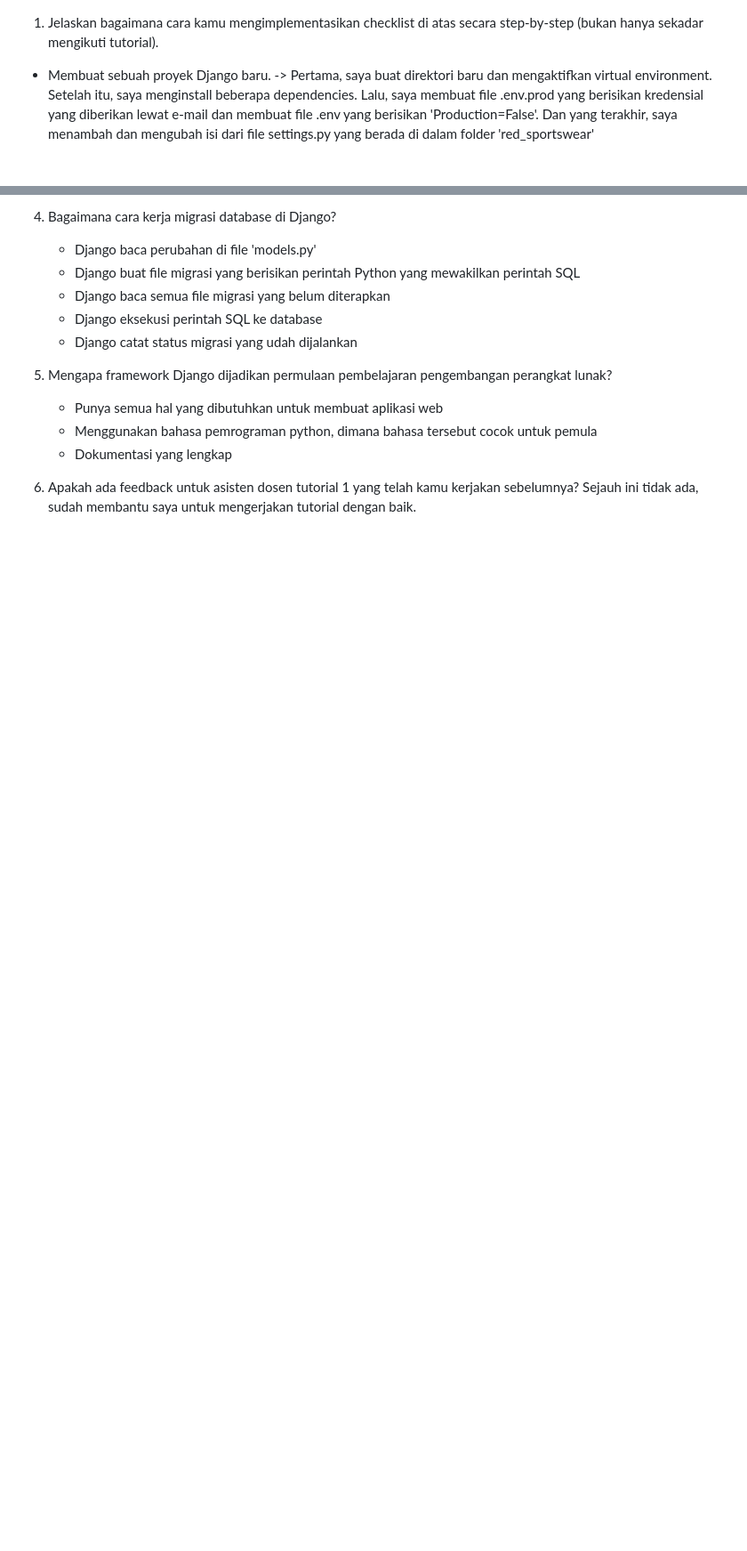
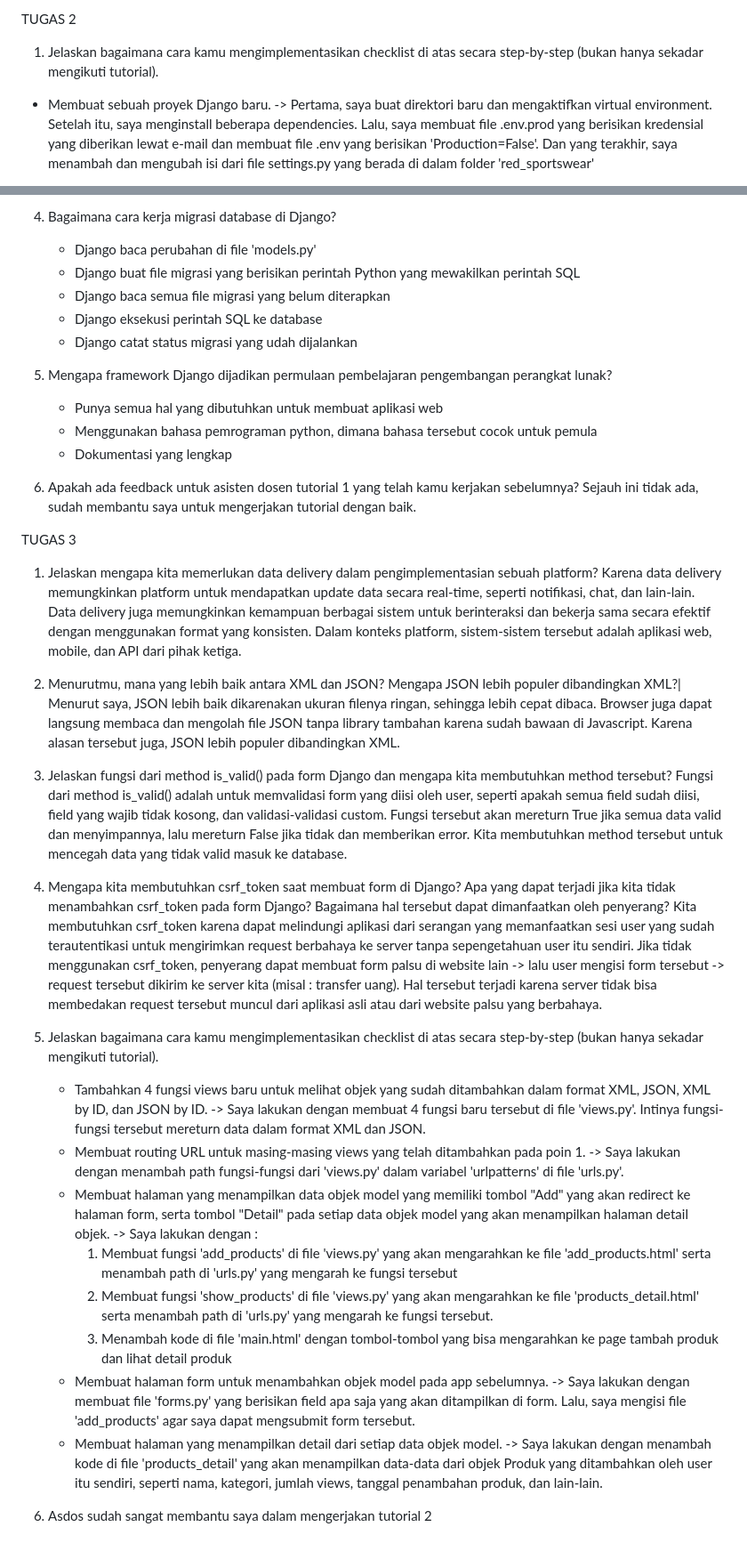
Before and after one commit to jarredddd/red-sportswear, a Markdown page: README.md, 2 parts joined by grey strips. Shown: that part at 89% size. GitHub-like rendering; blank space fills up the shorter version.

Commit message:
Tugas 2 done

```diff
--- a/README.md
+++ b/README.md
@@ -1,3 +1,4 @@
+TUGAS 2
 1. Jelaskan bagaimana cara kamu mengimplementasikan checklist di atas secara step-by-step (bukan hanya sekadar mengikuti tutorial).
 - Membuat sebuah proyek Django baru. -> Pertama, saya buat direktori baru dan mengaktifkan virtual environment. Setelah itu, saya menginstall beberapa dependencies. Lalu, saya membuat file .env.prod yang berisikan kredensial yang diberikan lewat e-mail dan membuat file .env yang berisikan 'Production=False'. Dan yang terakhir, saya menambah dan mengubah isi dari file settings.py yang berada di dalam folder 'red_sportswear'
 
@@ -48,3 +46,29 @@ https://www.canva.com/design/DAGyf23R2gQ/pyGD0nDHIO8a9uqFaUmX_w/view?utm_content
 
 6. Apakah ada feedback untuk asisten dosen tutorial 1 yang telah kamu kerjakan sebelumnya?
     Sejauh ini tidak ada, sudah membantu saya untuk mengerjakan tutorial dengan baik.
+
+TUGAS 3
+1. Jelaskan mengapa kita memerlukan data delivery dalam pengimplementasian sebuah platform?
+Karena data delivery memungkinkan platform untuk mendapatkan update data secara real-time, seperti notifikasi, chat, dan lain-lain. Data delivery juga memungkinkan kemampuan berbagai sistem untuk berinteraksi dan bekerja sama secara efektif dengan menggunakan format yang konsisten. Dalam konteks platform, sistem-sistem tersebut adalah aplikasi web, mobile, dan API dari pihak ketiga.
+
+2. Menurutmu, mana yang lebih baik antara XML dan JSON? Mengapa JSON lebih populer dibandingkan XML?|
+Menurut saya, JSON lebih baik dikarenakan ukuran filenya ringan, sehingga lebih cepat dibaca. Browser juga dapat langsung membaca dan mengolah file JSON tanpa library tambahan karena sudah bawaan di Javascript. Karena alasan tersebut juga, JSON lebih populer dibandingkan XML.
+
+3. Jelaskan fungsi dari method is_valid() pada form Django dan mengapa kita membutuhkan method tersebut?
+Fungsi dari method is_valid() adalah untuk memvalidasi form yang diisi oleh user, seperti apakah semua field sudah diisi, field yang wajib tidak kosong, dan validasi-validasi custom. Fungsi tersebut akan mereturn True jika semua data valid dan menyimpannya, lalu mereturn False jika tidak dan memberikan error. Kita membutuhkan method tersebut untuk mencegah data yang tidak valid masuk ke database.
+
+4. Mengapa kita membutuhkan csrf_token saat membuat form di Django? Apa yang dapat terjadi jika kita tidak menambahkan csrf_token pada form Django? Bagaimana hal tersebut dapat dimanfaatkan oleh penyerang?
+Kita membutuhkan csrf_token karena dapat melindungi aplikasi dari serangan yang memanfaatkan sesi user yang sudah terautentikasi untuk mengirimkan request berbahaya ke server tanpa sepengetahuan user itu sendiri.
+Jika tidak menggunakan csrf_token, penyerang dapat membuat form palsu di website lain -> lalu user mengisi form tersebut -> request tersebut dikirim ke server kita (misal : transfer uang). Hal tersebut terjadi karena server tidak bisa membedakan request tersebut muncul dari aplikasi asli atau dari website palsu yang berbahaya.
+
+5. Jelaskan bagaimana cara kamu mengimplementasikan checklist di atas secara step-by-step (bukan hanya sekadar mengikuti tutorial).
+    - Tambahkan 4 fungsi views baru untuk melihat objek yang sudah ditambahkan dalam format XML, JSON, XML by ID, dan JSON by ID. -> Saya lakukan dengan membuat 4 fungsi baru tersebut di file 'views.py'. Intinya fungsi-fungsi tersebut mereturn data dalam format XML dan JSON.
+    - Membuat routing URL untuk masing-masing views yang telah ditambahkan pada poin 1. -> Saya lakukan dengan menambah path fungsi-fungsi dari 'views.py' dalam variabel 'urlpatterns' di file 'urls.py'.
+    - Membuat halaman yang menampilkan data objek model yang memiliki tombol "Add" yang akan redirect ke halaman form, serta tombol "Detail" pada setiap data objek model yang akan menampilkan halaman detail objek. -> Saya lakukan dengan :
+        1. Membuat fungsi 'add_products' di file 'views.py' yang akan mengarahkan ke file 'add_products.html' serta menambah path di 'urls.py' yang mengarah ke fungsi tersebut
+        2. Membuat fungsi 'show_products' di file 'views.py' yang akan mengarahkan ke file 'products_detail.html' serta menambah path di 'urls.py' yang mengarah ke fungsi tersebut.
+        3. Menambah kode di file 'main.html' dengan tombol-tombol yang bisa mengarahkan ke page tambah produk dan lihat detail produk
+    - Membuat halaman form untuk menambahkan objek model pada app sebelumnya. -> Saya lakukan dengan membuat file 'forms.py' yang berisikan field apa saja yang akan ditampilkan di form. Lalu, saya mengisi file 'add_products' agar saya dapat mengsubmit form tersebut.
+    - Membuat halaman yang menampilkan detail dari setiap data objek model. -> Saya lakukan dengan menambah kode di file 'products_detail' yang akan menampilkan data-data dari objek Produk yang ditambahkan oleh user itu sendiri, seperti nama, kategori, jumlah views, tanggal penambahan produk, dan lain-lain.
+
+6. Asdos sudah sangat membantu saya dalam mengerjakan tutorial 2
```
Also changed, not shown: other parts of README.md (+0 -3 lines).
